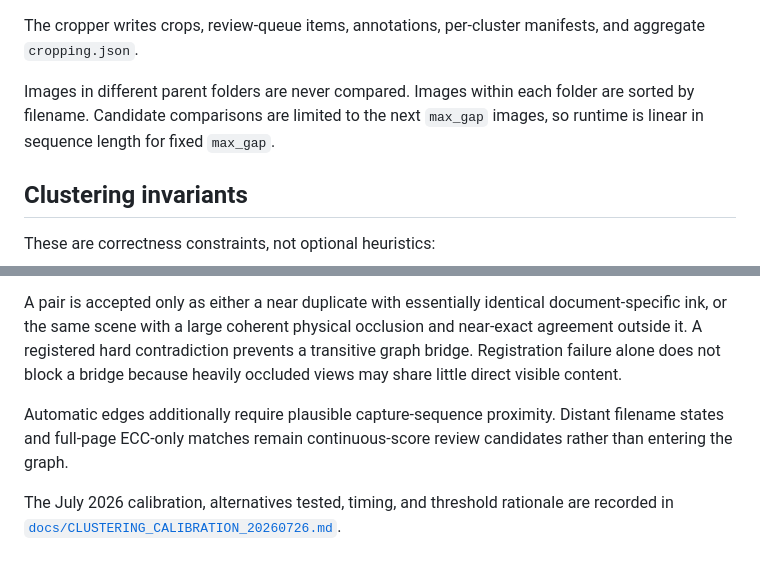
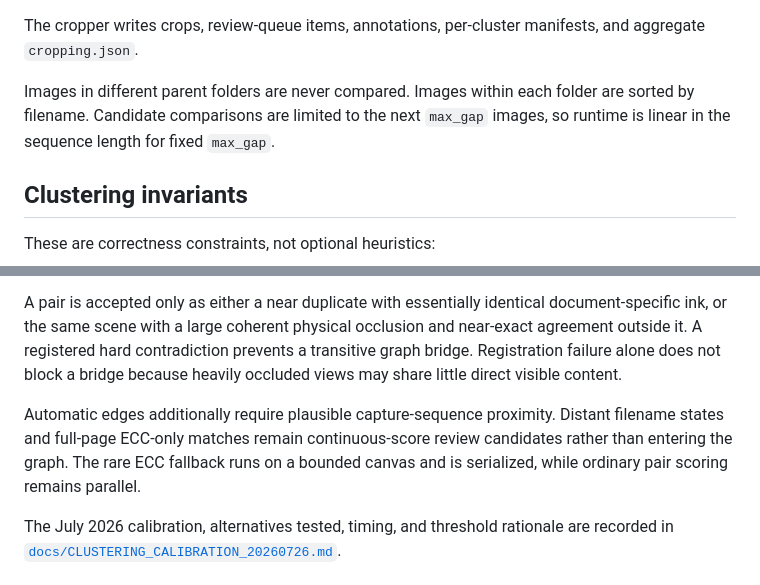
Before and after one commit to Tahlor/image_clustering, a Markdown page: README.md, 2 parts joined by grey strips. Rendered like a GitHub page.

Commit message:
Trigger bounded ECC branch patch

```diff
--- a/README.md
+++ b/README.md
@@ -117,7 +117,7 @@ The clustering CLI writes:
 
 The cropper writes crops, review-queue items, annotations, per-cluster manifests, and aggregate `cropping.json`.
 
-Images in different parent folders are never compared. Images within each folder are sorted by filename. Candidate comparisons are limited to the next `max_gap` images, so runtime is linear in sequence length for fixed `max_gap`.
+Images in different parent folders are never compared. Images within each folder are sorted by filename. Candidate comparisons are limited to the next `max_gap` images, so runtime is linear in the sequence length for fixed `max_gap`.
 
 ## Clustering invariants
 
@@ -131,7 +131,7 @@ These are correctness constraints, not optional heuristics:
 
 A pair is accepted only as either a near duplicate with essentially identical document-specific ink, or the same scene with a large coherent physical occlusion and near-exact agreement outside it. A registered hard contradiction prevents a transitive graph bridge. Registration failure alone does not block a bridge because heavily occluded views may share little direct visible content.
 
-Automatic edges additionally require plausible capture-sequence proximity. Distant filename states and full-page ECC-only matches remain continuous-score review candidates rather than entering the graph.
+Automatic edges additionally require plausible capture-sequence proximity. Distant filename states and full-page ECC-only matches remain continuous-score review candidates rather than entering the graph. The rare ECC fallback runs on a bounded canvas and is serialized, while ordinary pair scoring remains parallel.
 
 The July 2026 calibration, alternatives tested, timing, and threshold rationale are recorded in [`docs/CLUSTERING_CALIBRATION_20260726.md`](docs/CLUSTERING_CALIBRATION_20260726.md).
 
```
